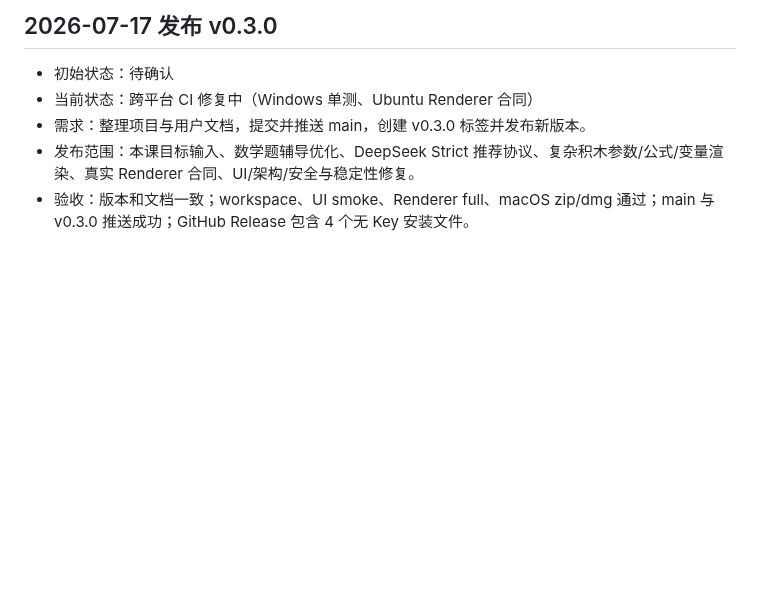
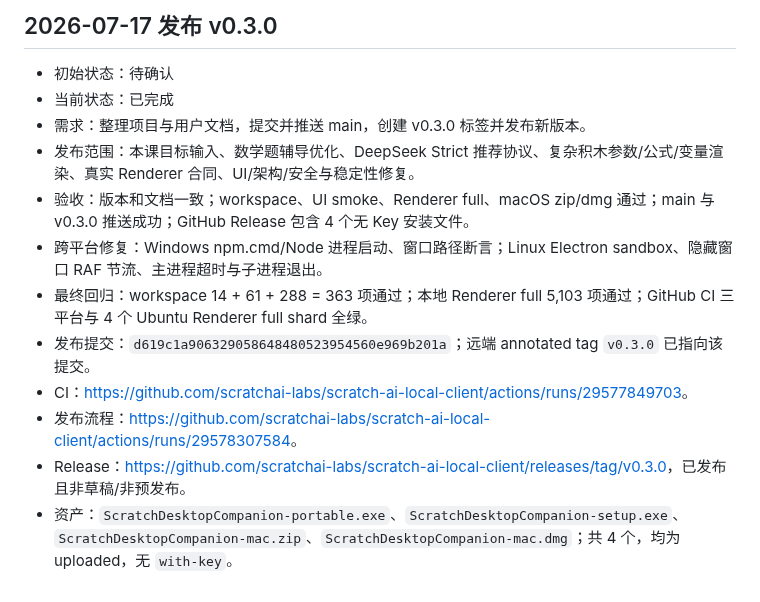
Before and after one commit to scratchai-labs/scratch-ai-local-client, a Markdown page: TASK_QUEUE.md, the part around the change. Drawn GitHub-style; blank space fills up the shorter version.

Commit message:
docs: 记录 v0.3.0 发布结果
补充跨平台修复、最终回归、CI/发布 workflow、tag 提交、Release 地址与 4 个无 Key 资产，任务状态更新为已完成。

```diff
--- a/TASK_QUEUE.md
+++ b/TASK_QUEUE.md
@@ -280,7 +280,14 @@
 
 ## 2026-07-17 发布 v0.3.0
 - 初始状态：待确认
-- 当前状态：跨平台 CI 修复中（Windows 单测、Ubuntu Renderer 合同）
+- 当前状态：已完成
 - 需求：整理项目与用户文档，提交并推送 main，创建 v0.3.0 标签并发布新版本。
 - 发布范围：本课目标输入、数学题辅导优化、DeepSeek Strict 推荐协议、复杂积木参数/公式/变量渲染、真实 Renderer 合同、UI/架构/安全与稳定性修复。
 - 验收：版本和文档一致；workspace、UI smoke、Renderer full、macOS zip/dmg 通过；main 与 v0.3.0 推送成功；GitHub Release 包含 4 个无 Key 安装文件。
+- 跨平台修复：Windows npm.cmd/Node 进程启动、窗口路径断言；Linux Electron sandbox、隐藏窗口 RAF 节流、主进程超时与子进程退出。
+- 最终回归：workspace 14 + 61 + 288 = 363 项通过；本地 Renderer full 5,103 项通过；GitHub CI 三平台与 4 个 Ubuntu Renderer full shard 全绿。
+- 发布提交：`d619c1a906329058648480523954560e969b201a`；远端 annotated tag `v0.3.0` 已指向该提交。
+- CI：<https://github.com/scratchai-labs/scratch-ai-local-client/actions/runs/29577849703>。
+- 发布流程：<https://github.com/scratchai-labs/scratch-ai-local-client/actions/runs/29578307584>。
+- Release：<https://github.com/scratchai-labs/scratch-ai-local-client/releases/tag/v0.3.0>，已发布且非草稿/非预发布。
+- 资产：`ScratchDesktopCompanion-portable.exe`、`ScratchDesktopCompanion-setup.exe`、`ScratchDesktopCompanion-mac.zip`、`ScratchDesktopCompanion-mac.dmg`；共 4 个，均为 uploaded，无 `with-key`。
```
